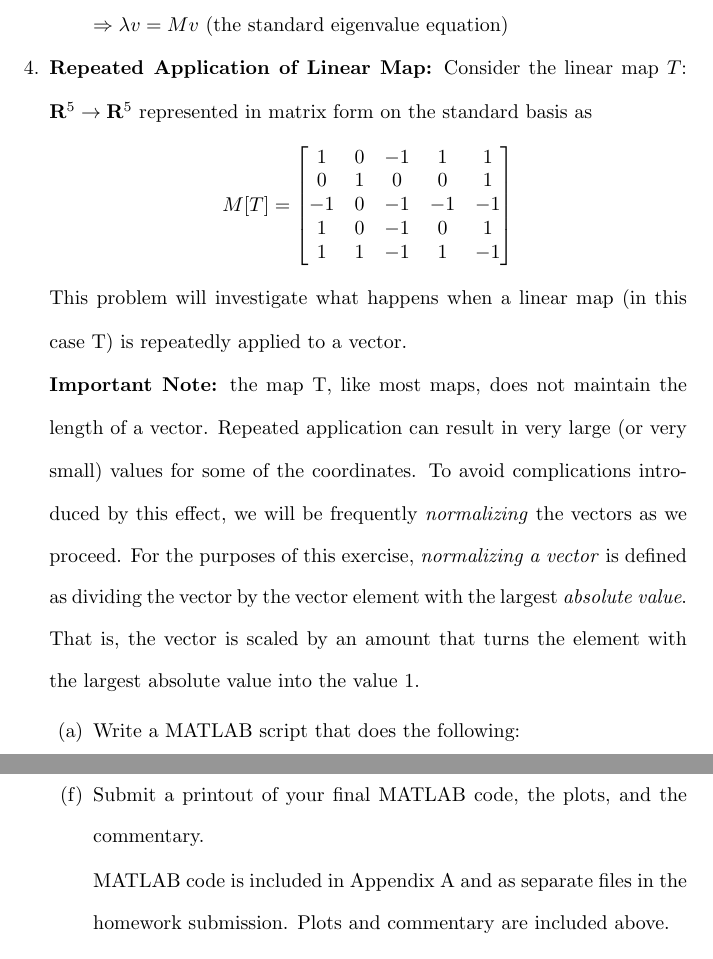
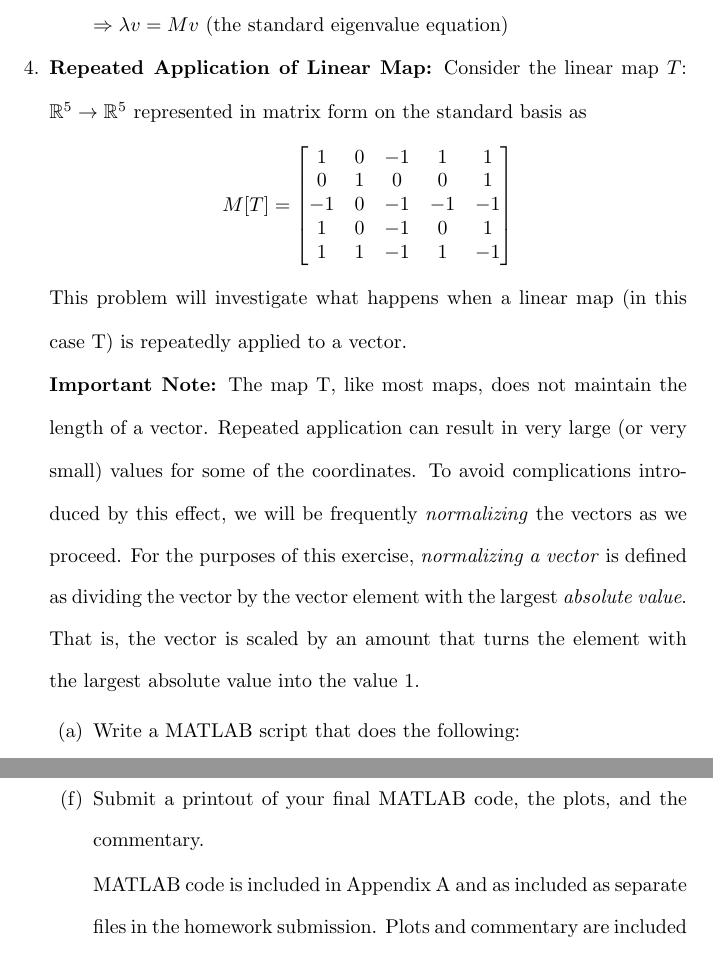
Before and after one commit to osowatzke/ECE501B_HW, a LaTeX problem sheet (4/Homework4_Sowatzke.tex): two parts of pages 7 and 10 of 11, joined at a grey line, cut so that both start at the same text. Compiled offline with pdfLaTeX.

Commit message:
Finished Homework #4

```diff
--- a/4/Homework4_Sowatzke.tex
+++ b/4/Homework4_Sowatzke.tex
@@ -336,7 +336,7 @@
 
 				$\Rightarrow {\lambda}v = Mv$ (the standard eigenvalue equation)
 			\end{enumerate}
-		\item \textbf{Repeated Application of Linear Map:} Consider the linear map $T$: $\mathbf{R}^5 \rightarrow \mathbf{R}^5$ represented in matrix form on the standard basis as
+		\item \textbf{Repeated Application of Linear Map:} Consider the linear map $T$: $\mathbb{R}^5 \rightarrow \mathbb{R}^5$ represented in matrix form on the standard basis as
 
 			\begin{equationCenter}
 				M[T] = \begin{bmatrix}
@@ -350,7 +350,7 @@
 
 			This problem will investigate what happens when a linear map (in this case T) is repeatedly applied to a vector.
 
-			\textbf{Important Note:} the map T, like most maps, does not maintain the length of a vector. Repeated application can result in very large (or very small) values for some of the coordinates. To avoid complications introduced by this effect, we will be frequently \textit{normalizing} the vectors as we proceed. For the purposes of this exercise, \textit{normalizing a vector} is defined as dividing the vector by the vector element with the largest \textit{absolute value}. That is, the vector is scaled by an amount that turns the element with the largest absolute value into the value 1.
+			\textbf{Important Note:} The map T, like most maps, does not maintain the length of a vector. Repeated application can result in very large (or very small) values for some of the coordinates. To avoid complications introduced by this effect, we will be frequently \textit{normalizing} the vectors as we proceed. For the purposes of this exercise, \textit{normalizing a vector} is defined as dividing the vector by the vector element with the largest \textit{absolute value}. That is, the vector is scaled by an amount that turns the element with the largest absolute value into the value 1.
 
 			\begin{enumerate}
 				\item Write a MATLAB script that does the following:
@@ -410,7 +410,7 @@
 
 				\item Submit a printout of your final MATLAB code, the plots, and the commentary.
 
-				MATLAB code is included in Appendix \ref{matlab_code} and as separate files in the homework submission. Plots and commentary are included above.
+				MATLAB code is included in Appendix \ref{matlab_code} and as included as separate files in the homework submission. Plots and commentary are included above.
 			\end{enumerate}
 	\end{enumerate}
 
```
Also changed, not shown: 4/comparison_to_eigenvalue.png, 1 other file.
